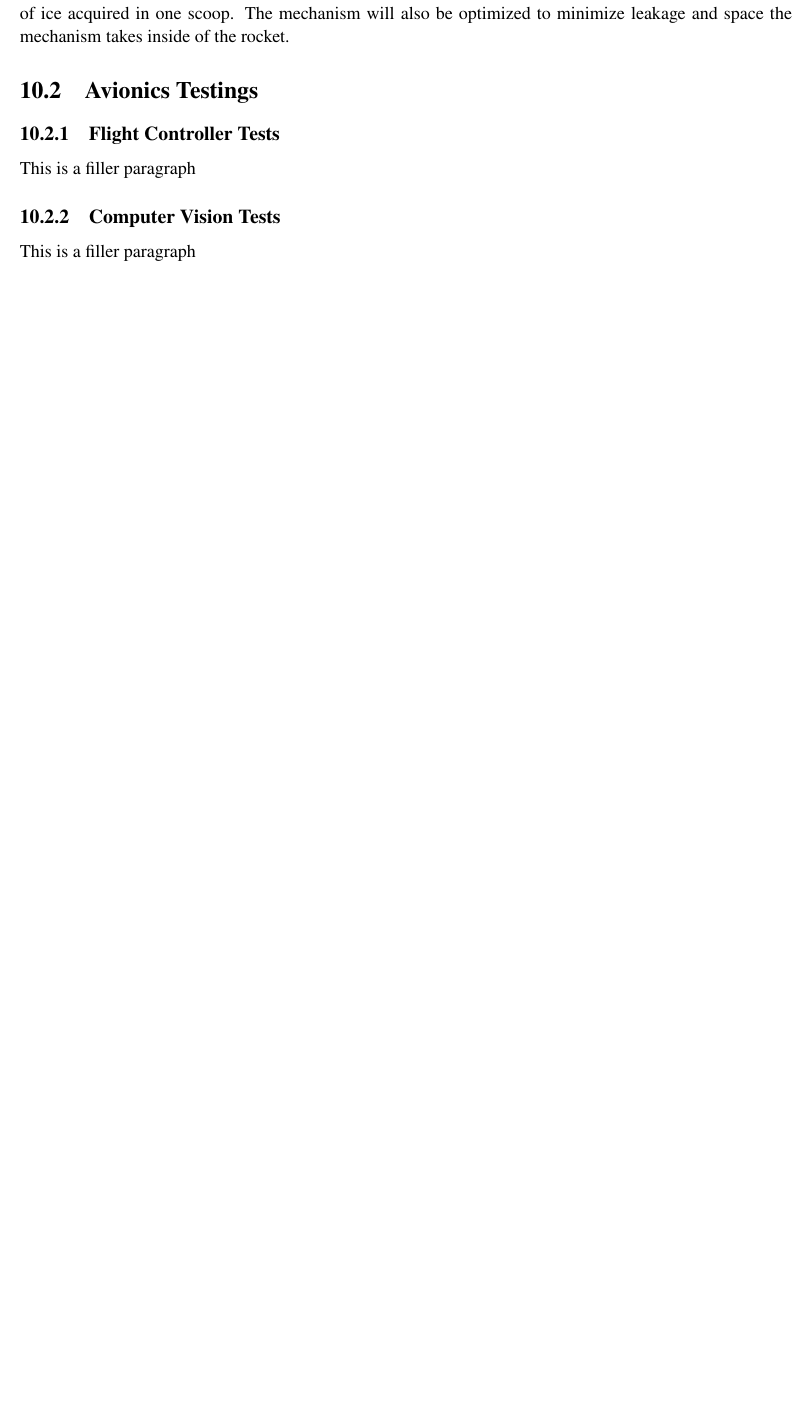
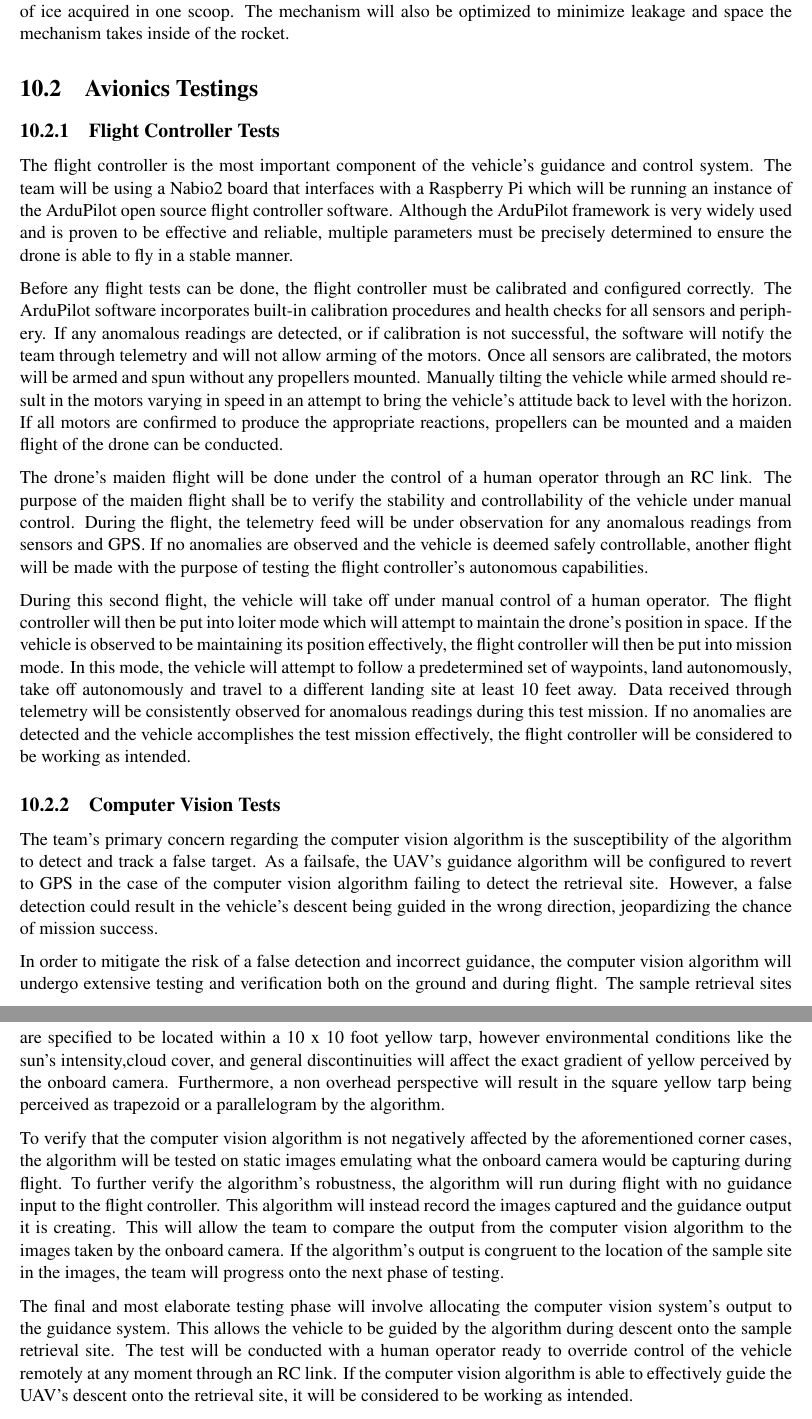
Before and after one commit to karnapp2/PDR, a LaTeX thesis (PDR.tex, which reads PL_TestingCampaign.tex): part of page 51 of 69 before the commit and two parts of pages 51 and 52 of 70 after it, the two joined at a grey line, cut so that both start at the same text, the shorter picture padded with empty space. Compiled offline with pdfLaTeX.

Commit message:
FINALIZED (hopefully)

```diff
--- a/PL_TestingCampaign.tex
+++ b/PL_TestingCampaign.tex
@@ -30,7 +32,20 @@
 
 \section{Avionics Testings}\label{PL:Testing:Avionics}
 	\subsection{Flight Controller Tests}
-		This is a filler paragraph
+	The flight controller is the most important component of the vehicle’s guidance and control system. The team will be using a Nabio2 board that  interfaces with a Raspberry Pi which will be running an instance of the ArduPilot open source flight controller software. Although the ArduPilot framework is very widely used and is proven to be effective and reliable, multiple parameters must be precisely determined to ensure the drone is able to fly in a stable manner.
+
+	Before any flight tests can be done, the flight controller must be calibrated and configured correctly. The ArduPilot software incorporates built-in calibration procedures and health checks for all sensors and periphery. If any anomalous readings are detected, or if calibration is not successful, the software will notify the team through telemetry and will not allow arming of the motors. Once all sensors are calibrated, the motors will be armed and spun without any propellers mounted. Manually tilting the vehicle while armed should result in the motors varying in speed in an attempt to bring the vehicle’s attitude back to level with the horizon. If all motors are confirmed to produce the appropriate reactions, propellers can be mounted and a maiden flight of the drone can be conducted.
+
+	The drone’s maiden flight will be done under the control of a human operator through an RC link. The purpose of the maiden flight shall be to verify the stability and controllability of the vehicle under manual control. During the flight, the telemetry feed will be under observation for any anomalous readings from sensors and GPS. If no anomalies are observed and the vehicle is deemed safely controllable, another flight will be made with the purpose of testing the flight controller’s autonomous capabilities.
+
+	During this second flight, the vehicle will take off under manual control of a human operator. The flight controller will then be put into loiter mode which will attempt to maintain the drone’s position in space. If the vehicle is observed to be maintaining its position effectively, the flight controller will then be put into mission mode. In this mode, the vehicle will attempt to follow a predetermined set of waypoints, land autonomously, take off autonomously and travel to a different landing site at least 10 feet away. Data received through telemetry will be consistently observed for anomalous readings during this test mission. If no anomalies are detected and the vehicle accomplishes the test mission effectively, the flight controller will be considered to be working as intended.
+
 
 	\subsection{Computer Vision Tests}
-		This is a filler paragraph
+	The team’s primary concern regarding the computer vision algorithm is the susceptibility of the algorithm to detect and track  a false target. As a failsafe, the UAV’s guidance algorithm will be configured to revert to GPS in the case of the computer vision algorithm failing to detect the retrieval site. However, a false detection could result in the vehicle’s descent being guided in the wrong direction, jeopardizing the chance of mission success.
+
+	In order to mitigate the risk of a false detection and incorrect guidance, the computer vision algorithm will undergo extensive testing and verification both on the ground and during flight. The sample retrieval sites are specified to be located within a 10 x 10 foot yellow tarp, however environmental conditions like the sun’s intensity,cloud cover, and general discontinuities will affect the exact gradient of yellow perceived by the onboard camera. Furthermore, a non overhead perspective will result in the square yellow tarp being perceived as trapezoid or a parallelogram by the algorithm.
+
+	To verify that the computer vision algorithm is not negatively affected by the aforementioned corner cases, the algorithm will be tested on static images emulating what the onboard camera would be capturing during flight. To further verify the algorithm’s robustness, the algorithm will run  during flight with no guidance input to the flight controller. This algorithm will instead record the images captured and the guidance output it is creating. This will allow the team to compare the output from the computer vision algorithm to the images taken by the onboard camera. If the algorithm’s output is congruent to the location of the sample site in the images, the team will progress onto the next phase of testing.
+
+	The final and most elaborate testing phase will involve allocating the computer vision system’s output to the guidance system. This allows the vehicle to be guided by the algorithm during descent onto the sample retrieval site. The test will be conducted with a human operator ready to override control of the vehicle remotely at any moment through an RC link. If the computer vision algorithm is able to effectively guide the UAV’s descent onto the retrieval site, it will be considered to be working as intended.
```
Also changed, not shown: PL_TestingCampaign.tex (2 more changed lines).
